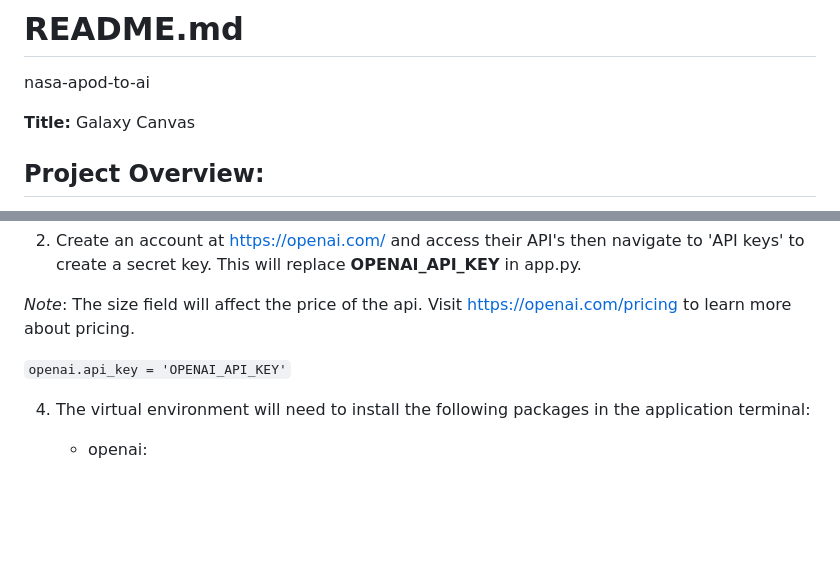
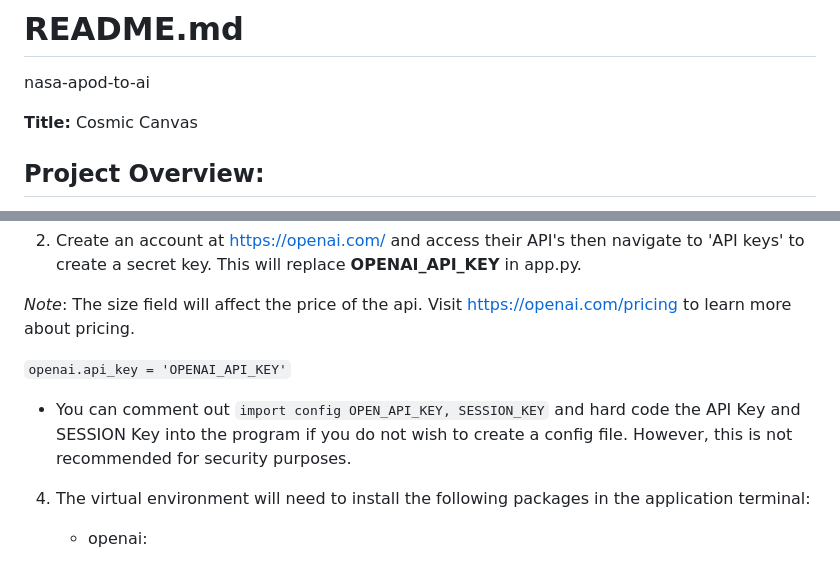
Before and after one commit to PaigeGrimes/nasa-apod-to-ai, a Markdown page: README.md, 2 parts joined by grey strips. GitHub-like rendering; blank space fills up the shorter version.

````diff
--- a/README.md
+++ b/README.md
@@ -1,7 +1,7 @@
 # README.md
 nasa-apod-to-ai
 
-__Title:__ Galaxy Canvas
+__Title:__ Cosmic Canvas
 
 ## Project Overview:
 This application empowers users to harness NASA's Astronomy Photo of the Day (APOD) API for AI-driven image development. It seamlessly integrates the APOD image’s with OpenAI’s DALL-E-2 API, generating captivating AI-rendered images based on the provided photo explanations. Users can explore their creations in the Gallery, downloading these original, beautiful images inspired by NASA's visuals for personal use. Explore a captivating, fun way to craft unique images inspired by the wonders of space.
@@ -18,6 +18,8 @@ This application empowers users to harness NASA's Astronomy Photo of the Day (AP
  _Note_: The size field will affect the price of the api. Visit https://openai.com/pricing to learn more about pricing.
 
    ``` openai.api_key = 'OPENAI_API_KEY' ```
+
+   * You can comment out ```import config OPEN_API_KEY, SESSION_KEY``` and hard code the API Key and SESSION Key into the program if you do not wish to create a config file. However, this is not recommended for security purposes.
 
 4. The virtual environment will need to install the following packages in the application terminal:
    *  openai:
````
